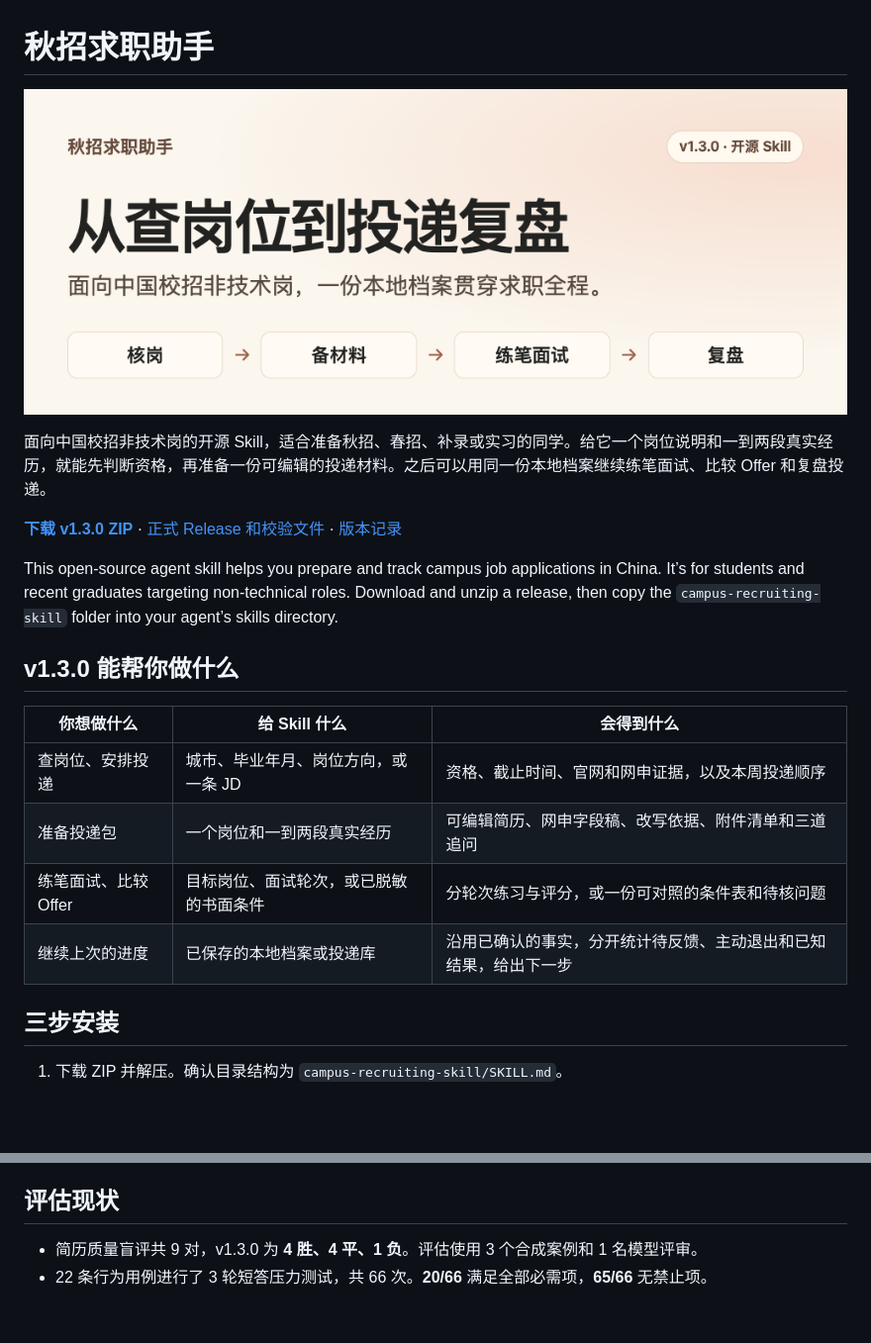
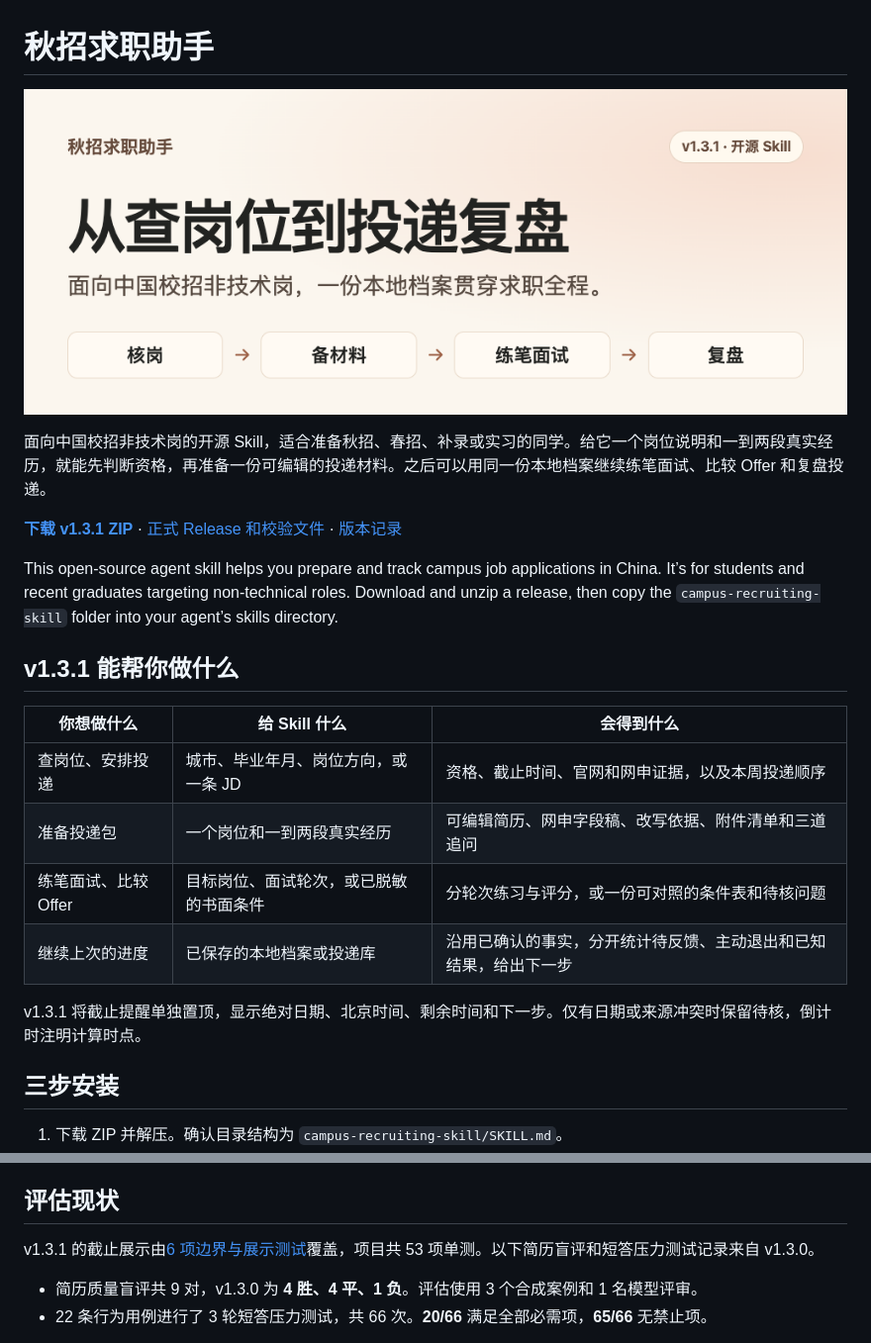
Before and after one commit to isook527/campus-recruiting-skill, a Markdown page: README.md, 2 parts joined by grey strips. Shown at 99% size. Drawn GitHub-style; pictures changed too: docs/images/v1.3.1-overview.png (added); blank space fills up the shorter version.

Commit message:
Illustrate v1.3.1 deadline reminders in the README

```diff
--- a/README.md
+++ b/README.md
@@ -1,14 +1,14 @@
 # 秋招求职助手
 
-![秋招求职助手 v1.3.0。从查岗位到投递复盘，面向中国校招非技术岗。](docs/images/v1.3.0-overview.png)
+![秋招求职助手 v1.3.1。从查岗位到投递复盘，面向中国校招非技术岗。](docs/images/v1.3.1-overview.png)
 
 面向中国校招非技术岗的开源 Skill，适合准备秋招、春招、补录或实习的同学。给它一个岗位说明和一到两段真实经历，就能先判断资格，再准备一份可编辑的投递材料。之后可以用同一份本地档案继续练笔面试、比较 Offer 和复盘投递。
 
-**[下载 v1.3.0 ZIP](https://github.com/isook527/campus-recruiting-skill/releases/download/v1.3.0/campus-recruiting-skill-v1.3.0.zip)** · [正式 Release 和校验文件](https://github.com/isook527/campus-recruiting-skill/releases/tag/v1.3.0) · [版本记录](CHANGELOG.md)
+**[下载 v1.3.1 ZIP](https://github.com/isook527/campus-recruiting-skill/releases/download/v1.3.1/campus-recruiting-skill-v1.3.1.zip)** · [正式 Release 和校验文件](https://github.com/isook527/campus-recruiting-skill/releases/tag/v1.3.1) · [版本记录](CHANGELOG.md)
 
 This open-source agent skill helps you prepare and track campus job applications in China. It’s for students and recent graduates targeting non-technical roles. Download and unzip a release, then copy the `campus-recruiting-skill` folder into your agent’s skills directory.
 
-## v1.3.0 能帮你做什么
+## v1.3.1 能帮你做什么
 
 | 你想做什么 | 给 Skill 什么 | 会得到什么 |
 | --- | --- | --- |
@@ -16,6 +16,8 @@ This open-source agent skill helps you prepare and track campus job applications
 | 准备投递包 | 一个岗位和一到两段真实经历 | 可编辑简历、网申字段稿、改写依据、附件清单和三道追问 |
 | 练笔面试、比较 Offer | 目标岗位、面试轮次，或已脱敏的书面条件 | 分轮次练习与评分，或一份可对照的条件表和待核问题 |
 | 继续上次的进度 | 已保存的本地档案或投递库 | 沿用已确认的事实，分开统计待反馈、主动退出和已知结果，给出下一步 |
+
+v1.3.1 将截止提醒单独置顶，显示绝对日期、北京时间、剩余时间和下一步。仅有日期或来源冲突时保留待核，倒计时注明计算时点。
 
 ## 三步安装
 
@@ -93,6 +97,8 @@ python3 scripts/candidate_profile.py 我的求职档案.local.json init
 
 ## 评估现状
 
+v1.3.1 的截止展示由[6 项边界与展示测试](tests/test_deadline_visibility.py)覆盖，项目共 53 项单测。以下简历盲评和短答压力测试记录来自 v1.3.0。
+
 - 简历质量盲评共 9 对，v1.3.0 为 **4 胜、4 平、1 负**。评估使用 3 个合成案例和 1 名模型评审。
 - 22 条行为用例进行了 3 轮短答压力测试，共 66 次。**20/66** 满足全部必需项，**65/66** 无禁止项。
 
```
Also changed, not shown: other parts of README.md (+6 -4 lines), docs/images/v1.3.1-deadline.png (added).
